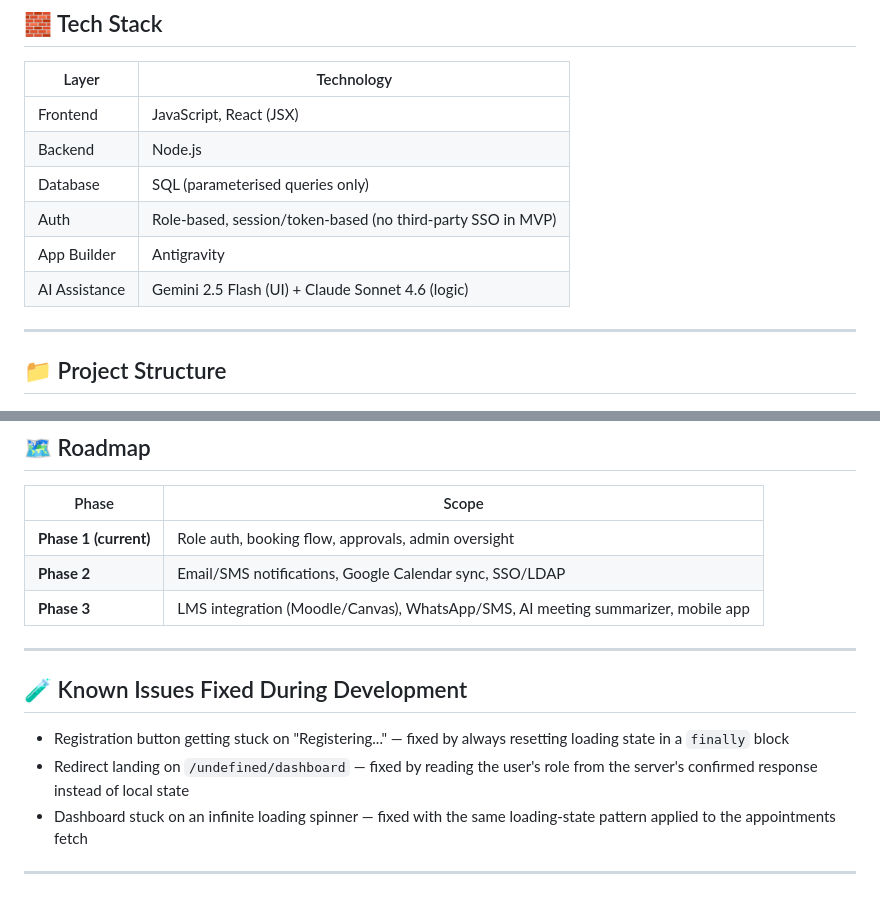
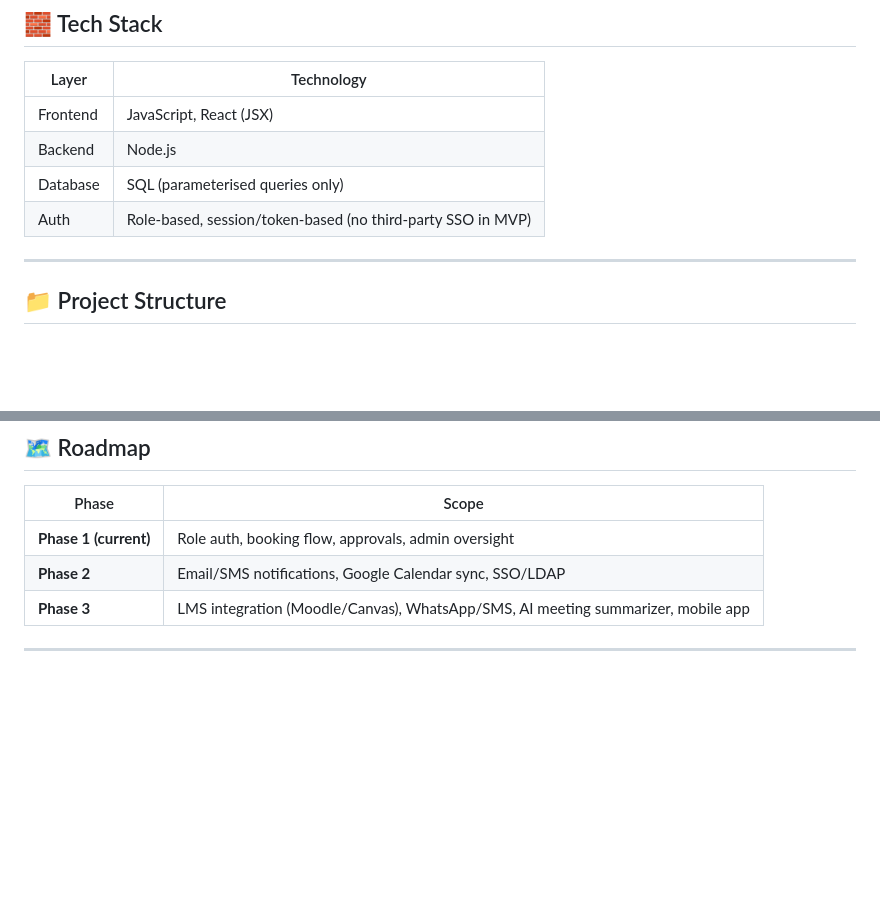
Before and after one commit to Bootloader07/Faculty-Appointment-Office-Hours-Portal, a Markdown page: README.md, 2 parts joined by grey strips. Rendered like a GitHub page; blank space fills up the shorter version.

```diff
--- a/README.md
+++ b/README.md
@@ -26,8 +26,6 @@ A role-based web application that lets students book appointments with faculty d
 | Backend | Node.js |
 | Database | SQL (parameterised queries only) |
 | Auth | Role-based, session/token-based (no third-party SSO in MVP) |
-| App Builder | Antigravity |
-| AI Assistance | Gemini 2.5 Flash (UI) + Claude Sonnet 4.6 (logic) |
 
 ---
 
@@ -131,11 +129,3 @@ Or click **Register** to create your own account with a valid email format.
 | **Phase 3** | LMS integration (Moodle/Canvas), WhatsApp/SMS, AI meeting summarizer, mobile app |
 
 ---
-
-## 🧪 Known Issues Fixed During Development
-
-- Registration button getting stuck on "Registering..." — fixed by always resetting loading state in a `finally` block
-- Redirect landing on `/undefined/dashboard` — fixed by reading the user's role from the server's confirmed response instead of local state
-- Dashboard stuck on an infinite loading spinner — fixed with the same loading-state pattern applied to the appointments fetch
-
----
```
